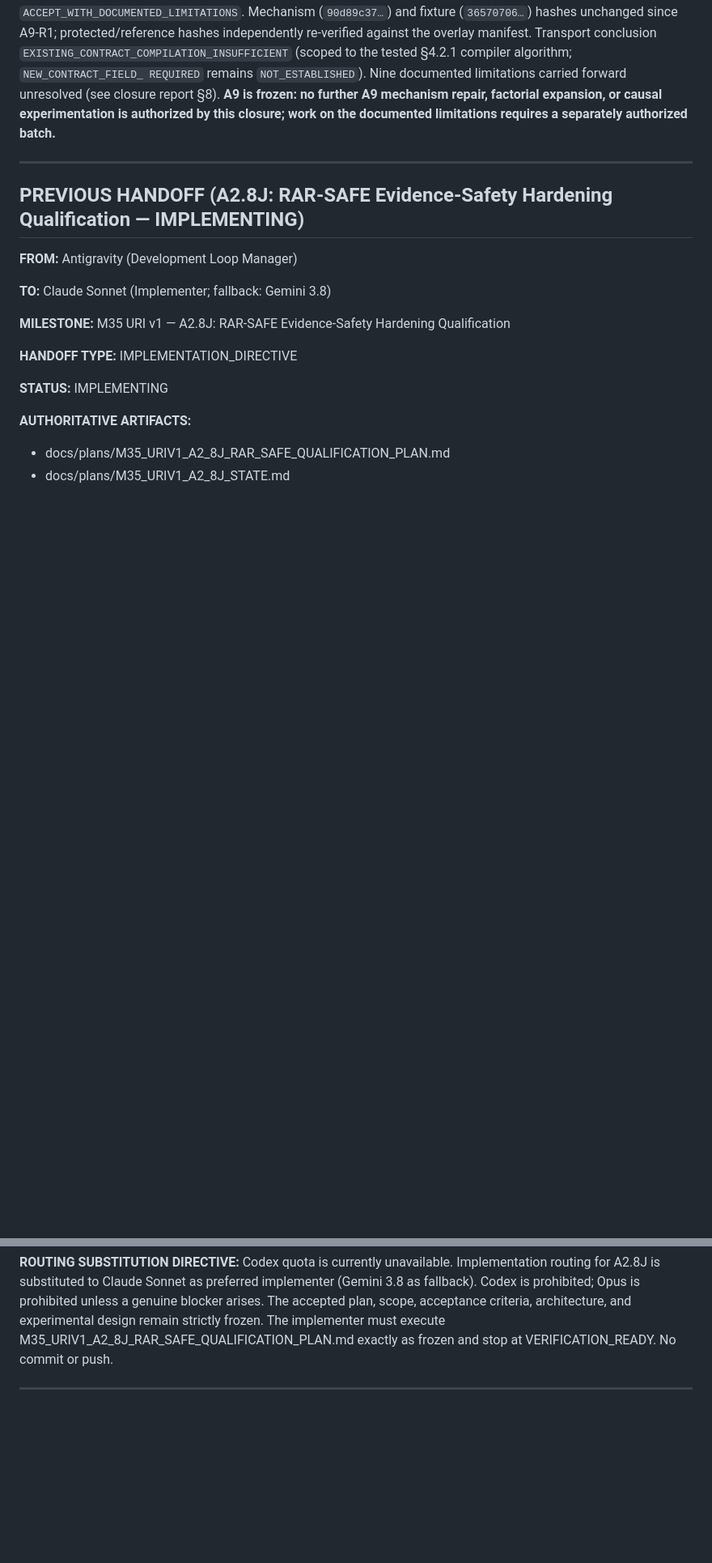
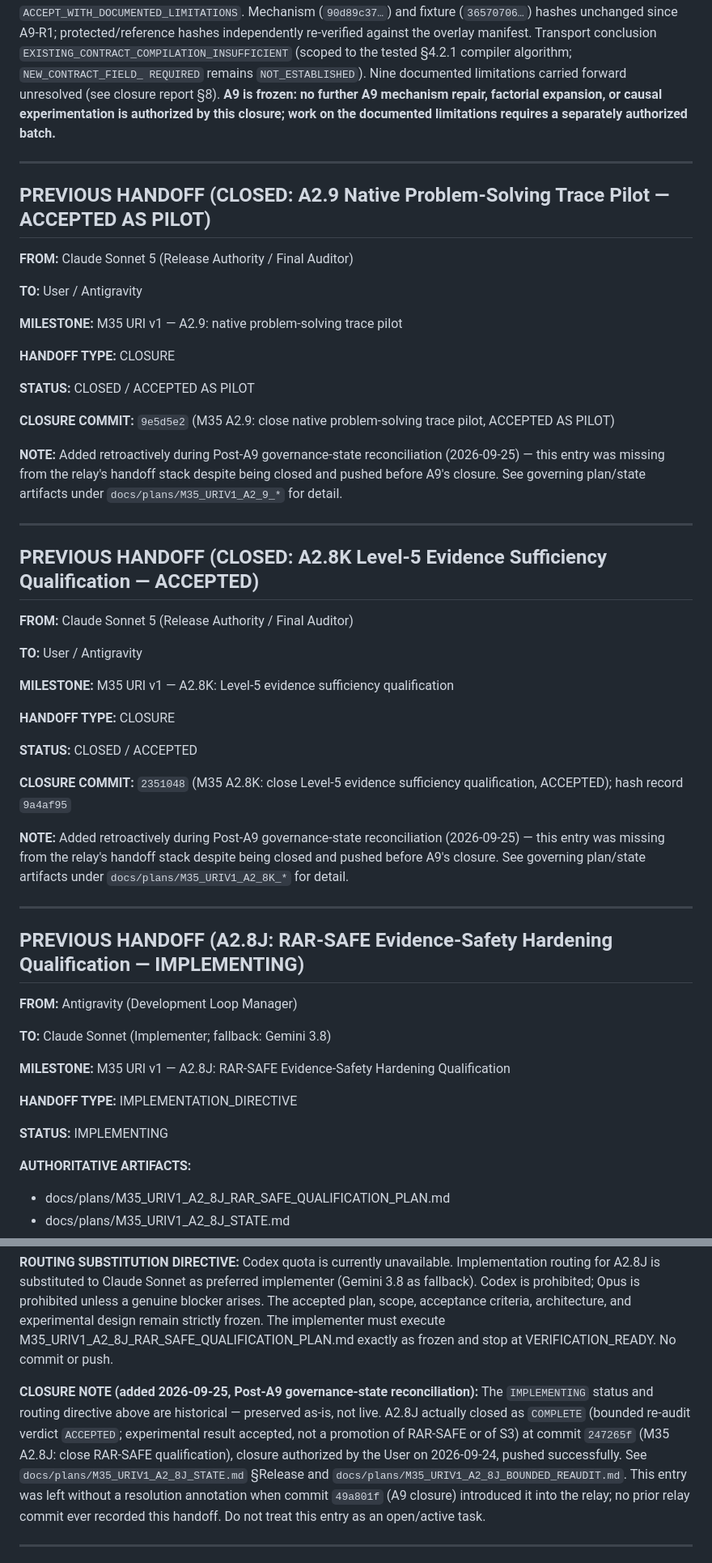
Before and after one commit to sche004-cyber/uri-agent, a Markdown page: docs/governance/URI_AGENT_RELAY.md, 2 parts joined by grey strips. Shown at 81% size. GitHub-like rendering; blank space fills up the shorter version.

Commit message:
docs(governance): reconcile relay - close A2.8J entry, add missing A2.8K/A2.9 entries
A2.8L-A9 closure (49a801f) introduced an A2.8J PREVIOUS HANDOFF block
with no prior relay commit and no resolution annotation, presenting
already-closed A2.8J (COMPLETE/ACCEPTED at 247265f) as live
IMPLEMENTING work. Also restores the two closed milestones (A2.8K,
A2.9) missing from the handoff stack between A2.8J and A9.

Co-Authored-By: Claude Sonnet 5 <noreply@anthropic.com>

```diff
--- a/docs/governance/URI_AGENT_RELAY.md
+++ b/docs/governance/URI_AGENT_RELAY.md
@@ -47,6 +47,63 @@ separately authorized batch.**
 
 ---
 
+## PREVIOUS HANDOFF (CLOSED: A2.9 Native Problem-Solving Trace Pilot — ACCEPTED AS PILOT)
+
+**FROM:**
+Claude Sonnet 5 (Release Authority / Final Auditor)
+
+**TO:**
+User / Antigravity
+
+**MILESTONE:**
+M35 URI v1 — A2.9: native problem-solving trace pilot
+
+**HANDOFF TYPE:**
+CLOSURE
+
+**STATUS:**
+CLOSED / ACCEPTED AS PILOT
+
+**CLOSURE COMMIT:**
+`9e5d5e2` (M35 A2.9: close native problem-solving trace pilot, ACCEPTED AS PILOT)
+
+**NOTE:**
+Added retroactively during Post-A9 governance-state reconciliation
+(2026-09-25) — this entry was missing from the relay's handoff stack
+despite being closed and pushed before A9's closure. See governing
+plan/state artifacts under `docs/plans/M35_URIV1_A2_9_*` for detail.
+
+---
+
+## PREVIOUS HANDOFF (CLOSED: A2.8K Level-5 Evidence Sufficiency Qualification — ACCEPTED)
+
+**FROM:**
+Claude Sonnet 5 (Release Authority / Final Auditor)
+
+**TO:**
+User / Antigravity
+
+**MILESTONE:**
+M35 URI v1 — A2.8K: Level-5 evidence sufficiency qualification
+
+**HANDOFF TYPE:**
+CLOSURE
+
+**STATUS:**
+CLOSED / ACCEPTED
+
+**CLOSURE COMMIT:**
+`2351048` (M35 A2.8K: close Level-5 evidence sufficiency qualification,
+ACCEPTED); hash record `9a4af95`
+
+**NOTE:**
+Added retroactively during Post-A9 governance-state reconciliation
+(2026-09-25) — this entry was missing from the relay's handoff stack
+despite being closed and pushed before A9's closure. See governing
+plan/state artifacts under `docs/plans/M35_URIV1_A2_8K_*` for detail.
+
+---
+
 ## PREVIOUS HANDOFF (A2.8J: RAR-SAFE Evidence-Safety Hardening Qualification — IMPLEMENTING)
 
 **FROM:**
@@ -77,6 +134,18 @@ IMPLEMENTING
 
 **ROUTING SUBSTITUTION DIRECTIVE:**
 Codex quota is currently unavailable. Implementation routing for A2.8J is substituted to Claude Sonnet as preferred implementer (Gemini 3.8 as fallback). Codex is prohibited; Opus is prohibited unless a genuine blocker arises. The accepted plan, scope, acceptance criteria, architecture, and experimental design remain strictly frozen. The implementer must execute M35_URIV1_A2_8J_RAR_SAFE_QUALIFICATION_PLAN.md exactly as frozen and stop at VERIFICATION_READY. No commit or push.
+
+**CLOSURE NOTE (added 2026-09-25, Post-A9 governance-state reconciliation):**
+The `IMPLEMENTING` status and routing directive above are historical —
+preserved as-is, not live. A2.8J actually closed as `COMPLETE` (bounded
+re-audit verdict `ACCEPTED`; experimental result accepted, not a
+promotion of RAR-SAFE or of S3) at commit `247265f` (M35 A2.8J: close
+RAR-SAFE qualification), closure authorized by the User on 2026-09-24,
+pushed successfully. See `docs/plans/M35_URIV1_A2_8J_STATE.md` §Release
+and `docs/plans/M35_URIV1_A2_8J_BOUNDED_REAUDIT.md`. This entry was left
+without a resolution annotation when commit `49a801f` (A9 closure)
+introduced it into the relay; no prior relay commit ever recorded this
+handoff. Do not treat this entry as an open/active task.
 
 ---
 
```
